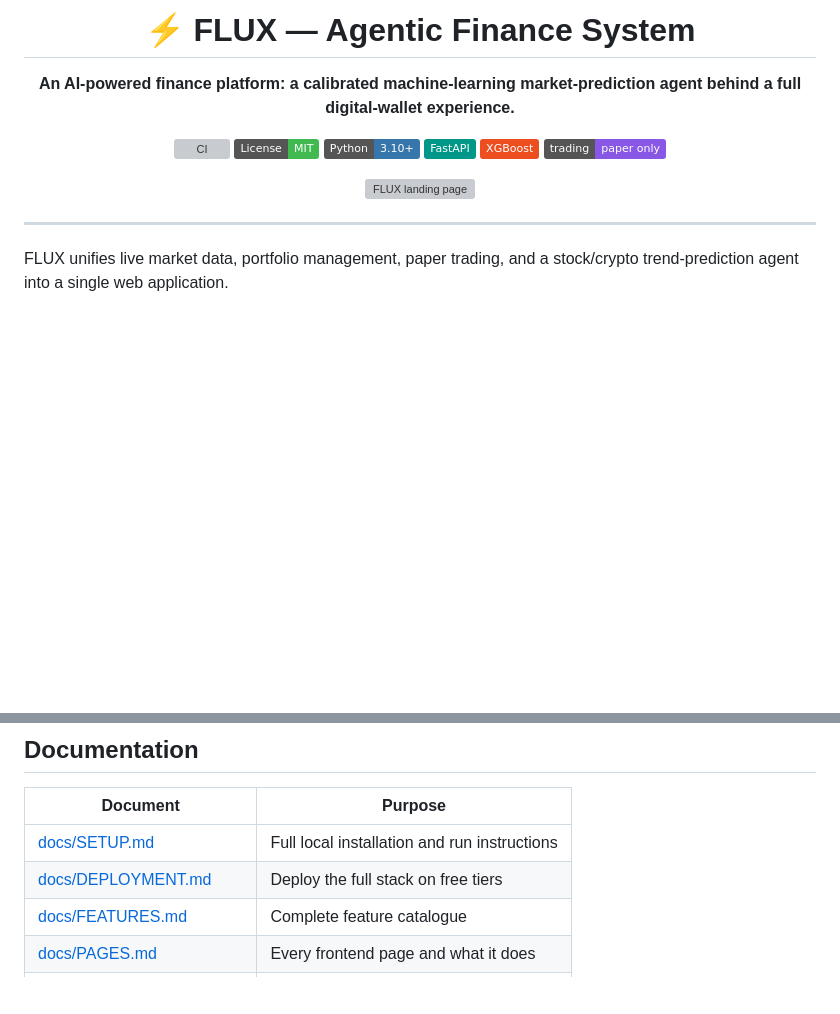
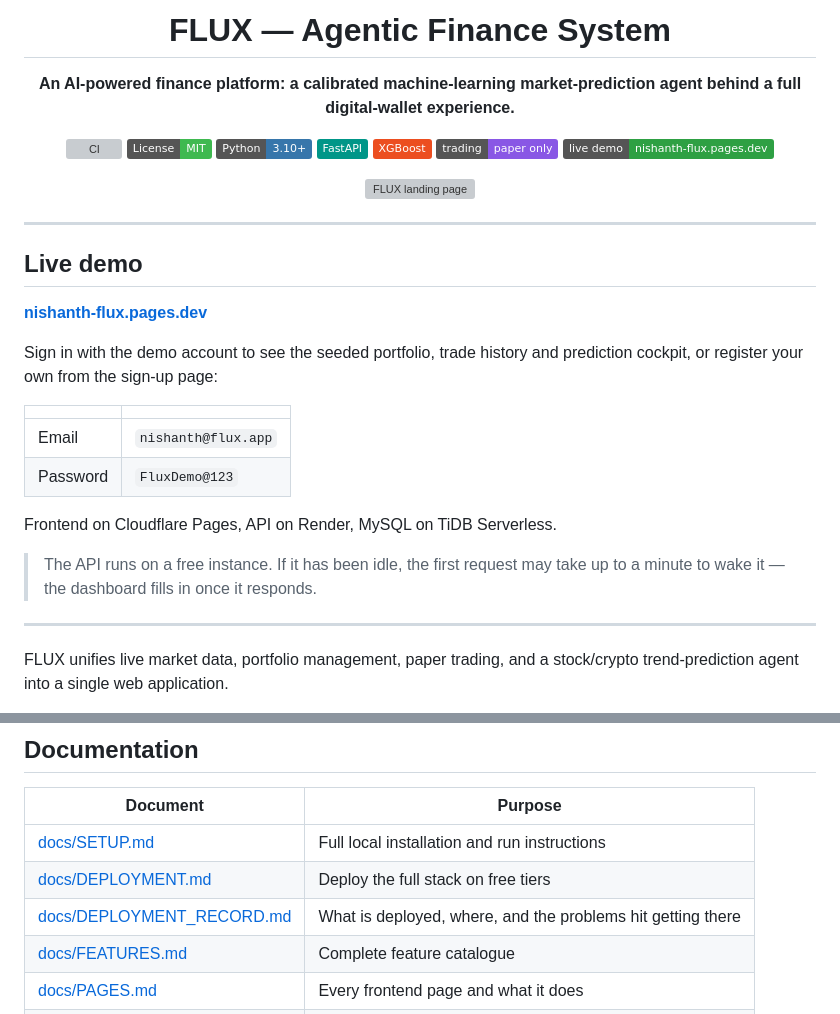
Before and after one commit to nishanthsr7-eng/FLUX-Agentic_Finance_System, a Markdown page: README.md, 2 parts joined by grey strips. GitHub-like rendering; badges without logos; blank space fills up the shorter version; grey boxes are pictures that could not be loaded.

```diff
--- a/README.md
+++ b/README.md
@@ -1,6 +1,6 @@
 <div align="center">
 
-# ⚡ FLUX — Agentic Finance System
+# FLUX — Agentic Finance System
 
 **An AI-powered finance platform: a calibrated machine-learning market-prediction agent behind a full digital-wallet experience.**
 
@@ -10,12 +10,32 @@
 [![FastAPI](https://img.shields.io/badge/FastAPI-009688?logo=fastapi&logoColor=white)](https://fastapi.tiangolo.com/)
 [![XGBoost](https://img.shields.io/badge/XGBoost-EC4E20)](https://xgboost.readthedocs.io/)
 [![Paper trading only](https://img.shields.io/badge/trading-paper%20only-8957e5.svg)](#disclaimer)
+[![Live demo](https://img.shields.io/badge/live%20demo-nishanth--flux.pages.dev-2ea043.svg)](https://nishanth-flux.pages.dev)
 
 </div>
 
 <p align="center">
   <img src="docs/screenshots/landing.png" alt="FLUX landing page" width="100%">
 </p>
+
+---
+
+## Live demo
+
+**[nishanth-flux.pages.dev](https://nishanth-flux.pages.dev)**
+
+Sign in with the demo account to see the seeded portfolio, trade history and
+prediction cockpit, or register your own from the sign-up page:
+
+| | |
+|---|---|
+| Email | `nishanth@flux.app` |
+| Password | `FluxDemo@123` |
+
+Frontend on Cloudflare Pages, API on Render, MySQL on TiDB Serverless.
+
+> The API runs on a free instance. If it has been idle, the first request may
+> take up to a minute to wake it — the dashboard fills in once it responds.
 
 ---
 
@@ -81,6 +101,7 @@ transfers, and a discretionary-spending headroom meter.
 |---|---|
 | [docs/SETUP.md](docs/SETUP.md) | Full local installation and run instructions |
 | [docs/DEPLOYMENT.md](docs/DEPLOYMENT.md) | Deploy the full stack on free tiers |
+| [docs/DEPLOYMENT_RECORD.md](docs/DEPLOYMENT_RECORD.md) | What is deployed, where, and the problems hit getting there |
 | [docs/FEATURES.md](docs/FEATURES.md) | Complete feature catalogue |
 | [docs/PAGES.md](docs/PAGES.md) | Every frontend page and what it does |
 | [docs/ARCHITECTURE.md](docs/ARCHITECTURE.md) | System architecture, modules, data flow |
```
Also changed, not shown: docs/DEPLOYMENT.md (+20 -3 lines), docs/DEPLOYMENT_RECORD.md (added, +250 -0 lines).
